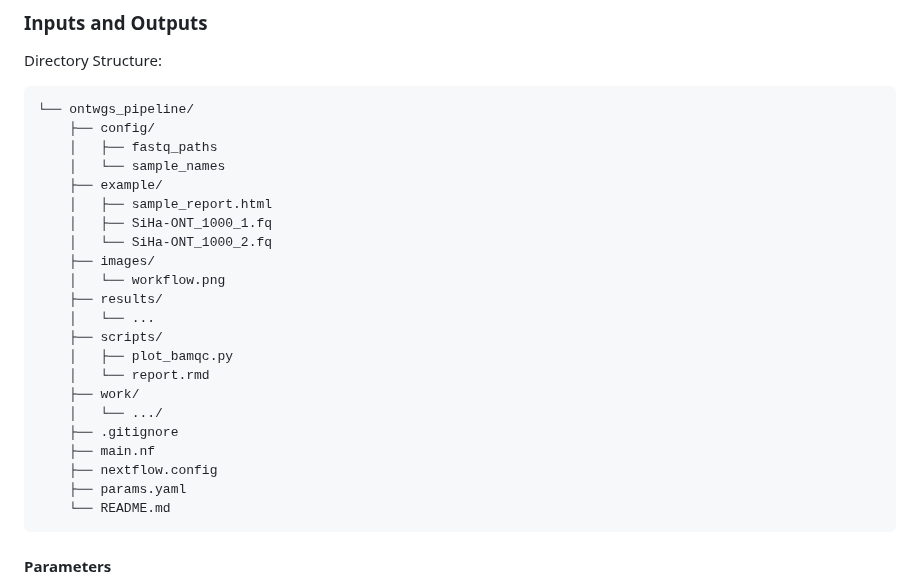
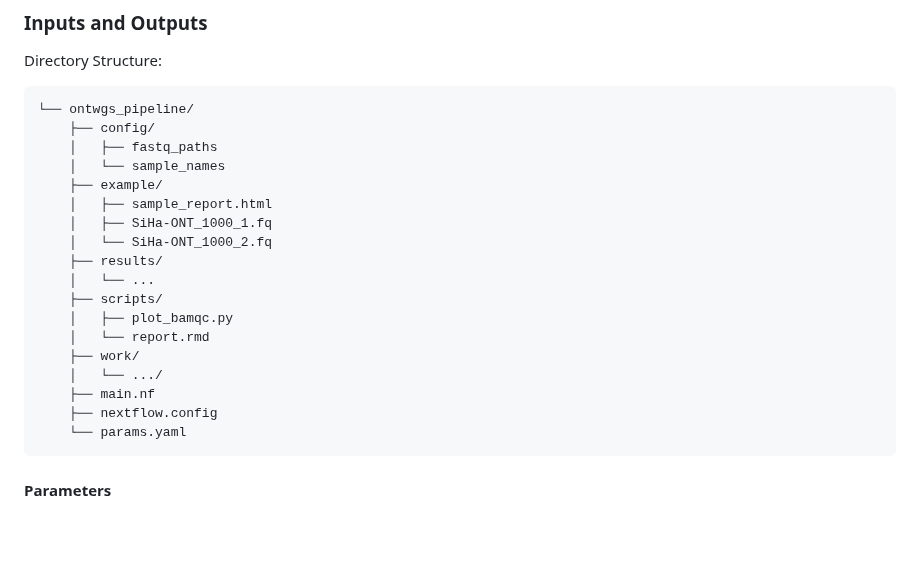
Before and after one commit to davidlin5922/ontwgs_pipeline, a Markdown page: README.md, the part around the change. Rendered like a GitHub page; blank space fills up the shorter version.

````diff
--- a/README.md
+++ b/README.md
@@ -74,8 +74,6 @@ Directory Structure:
     │   ├── sample_report.html
     │   ├── SiHa-ONT_1000_1.fq
     │   └── SiHa-ONT_1000_2.fq
-    ├── images/
-    │   └── workflow.png
     ├── results/
     │   └── ...
     ├── scripts/
@@ -83,11 +81,9 @@ Directory Structure:
     │   └── report.rmd
     ├── work/
     │   └── .../
-    ├── .gitignore
     ├── main.nf
     ├── nextflow.config
-    ├── params.yaml
-    └── README.md
+    └── params.yaml
 ```
 
 #### Parameters
````
